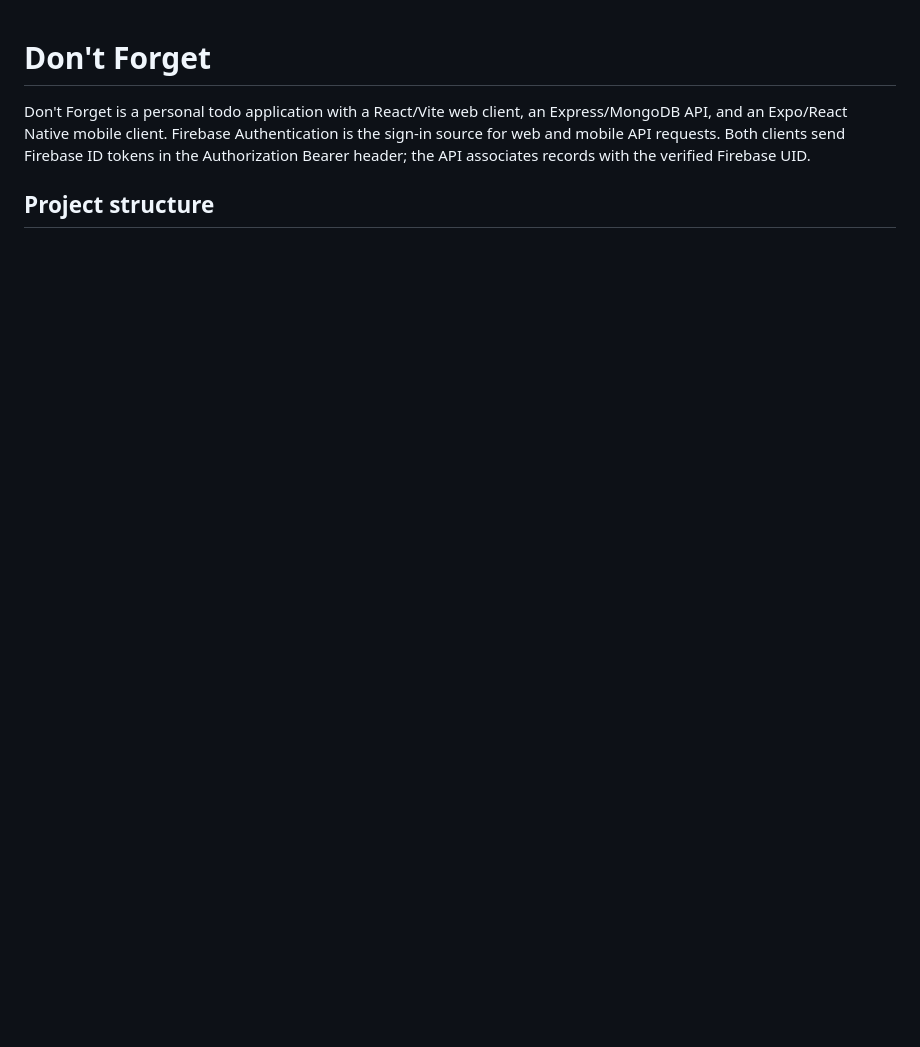
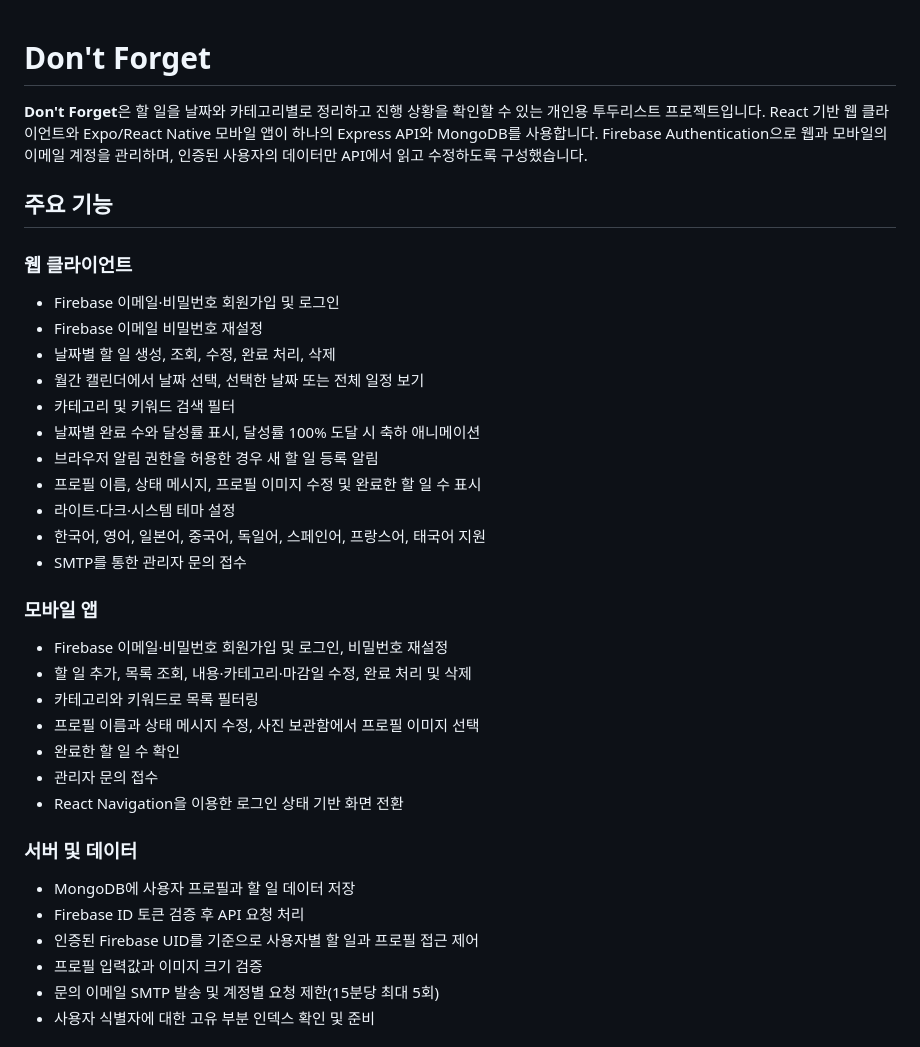
Before and after one commit to KangGiMin/Don-t-forget, a Markdown page: README.md, the part around one of its changes. Drawn GitHub-style; blank space fills up the shorter version.

```diff
--- a/README.md
+++ b/README.md
@@ -1,5 +1,39 @@
 # Don't Forget
 
-Don't Forget is a personal todo application with a React/Vite web client, an Express/MongoDB API, and an Expo/React Native mobile client. Firebase Authentication is the sign-in source for web and mobile API requests. Both clients send Firebase ID tokens in the Authorization Bearer header; the API associates records with the verified Firebase UID.
+**Don't Forget**은 할 일을 날짜와 카테고리별로 정리하고 진행 상황을 확인할 수 있는 개인용 투두리스트 프로젝트입니다. React 기반 웹 클라이언트와 Expo/React Native 모바일 앱이 하나의 Express API와 MongoDB를 사용합니다. Firebase Authentication으로 웹과 모바일의 이메일 계정을 관리하며, 인증된 사용자의 데이터만 API에서 읽고 수정하도록 구성했습니다.
 
-## Project structure
+## 주요 기능
+
+### 웹 클라이언트
+
+- Firebase 이메일·비밀번호 회원가입 및 로그인
+- Firebase 이메일 비밀번호 재설정
+- 날짜별 할 일 생성, 조회, 수정, 완료 처리, 삭제
+- 월간 캘린더에서 날짜 선택, 선택한 날짜 또는 전체 일정 보기
+- 카테고리 및 키워드 검색 필터
+- 날짜별 완료 수와 달성률 표시, 달성률 100% 도달 시 축하 애니메이션
+- 브라우저 알림 권한을 허용한 경우 새 할 일 등록 알림
+- 프로필 이름, 상태 메시지, 프로필 이미지 수정 및 완료한 할 일 수 표시
+- 라이트·다크·시스템 테마 설정
+- 한국어, 영어, 일본어, 중국어, 독일어, 스페인어, 프랑스어, 태국어 지원
+- SMTP를 통한 관리자 문의 접수
+
+### 모바일 앱
+
+- Firebase 이메일·비밀번호 회원가입 및 로그인, 비밀번호 재설정
+- 할 일 추가, 목록 조회, 내용·카테고리·마감일 수정, 완료 처리 및 삭제
+- 카테고리와 키워드로 목록 필터링
+- 프로필 이름과 상태 메시지 수정, 사진 보관함에서 프로필 이미지 선택
+- 완료한 할 일 수 확인
+- 관리자 문의 접수
+- React Navigation을 이용한 로그인 상태 기반 화면 전환
+
+### 서버 및 데이터
+
+- MongoDB에 사용자 프로필과 할 일 데이터 저장
+- Firebase ID 토큰 검증 후 API 요청 처리
+- 인증된 Firebase UID를 기준으로 사용자별 할 일과 프로필 접근 제어
+- 프로필 입력값과 이미지 크기 검증
+- 문의 이메일 SMTP 발송 및 계정별 요청 제한(15분당 최대 5회)
+- 사용자 식별자에 대한 고유 부분 인덱스 확인 및 준비
+
```
Also changed, not shown: other parts of README.md (+177 -39 lines).
